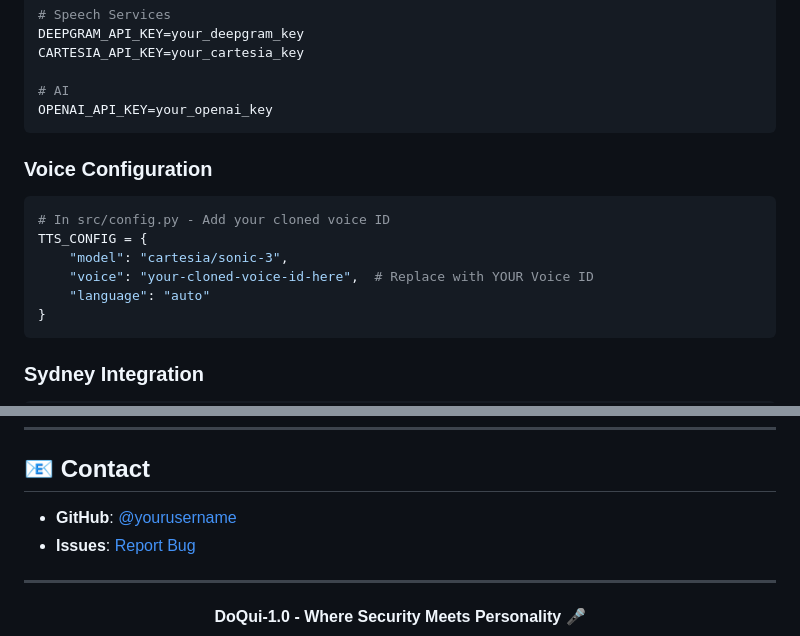
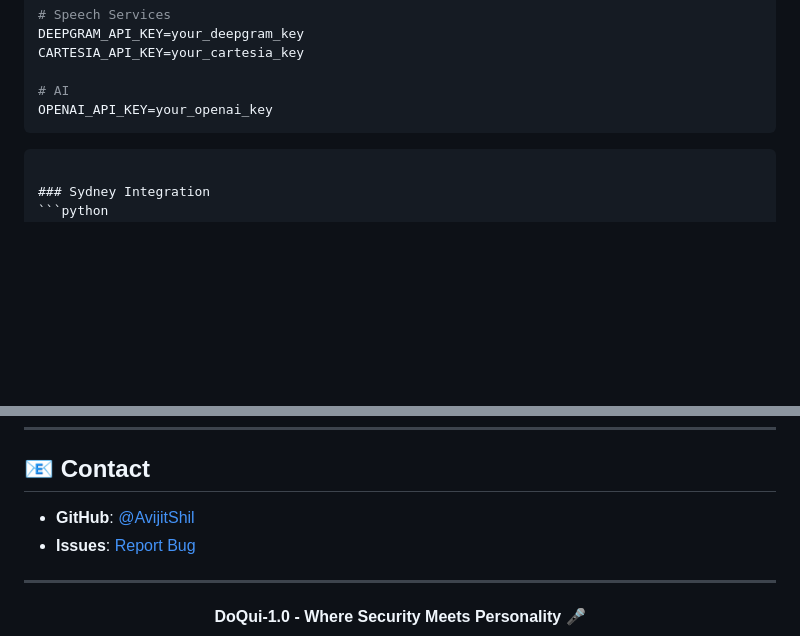
Before and after one commit to AvijitShil/DoQui-1.o, a Markdown page: README.md, 2 parts joined by grey strips. Drawn GitHub-style; blank space fills up the shorter version.

````diff
--- a/README.md
+++ b/README.md
@@ -223,15 +223,6 @@ CARTESIA_API_KEY=your_cartesia_key
 # AI
 OPENAI_API_KEY=your_openai_key
 ```
-
-### Voice Configuration
-```python
-# In src/config.py - Add your cloned voice ID
-TTS_CONFIG = {
-    "model": "cartesia/sonic-3",
-    "voice": "your-cloned-voice-id-here",  # Replace with YOUR Voice ID
-    "language": "auto"
-}
 ```
 
 ### Sydney Integration
@@ -315,7 +306,7 @@ Apache License 2.0 - See [LICENSE](LICENSE) for details.
 
 ## 📧 Contact
 
-- **GitHub**: [@yourusername](https://github.com/yourusername)
+- **GitHub**: [@AvijitShil](https://github.com/AvijitShil)
 - **Issues**: [Report Bug](https://github.com/yourusername/DoQui-1.0/issues)
 
 ---
````
